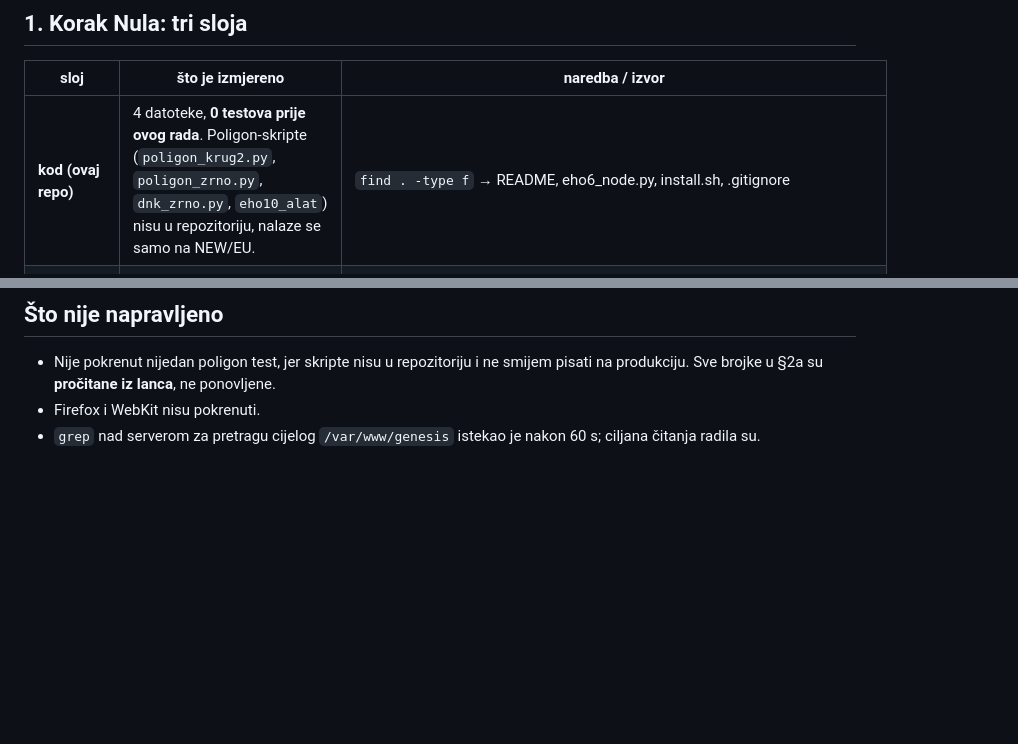
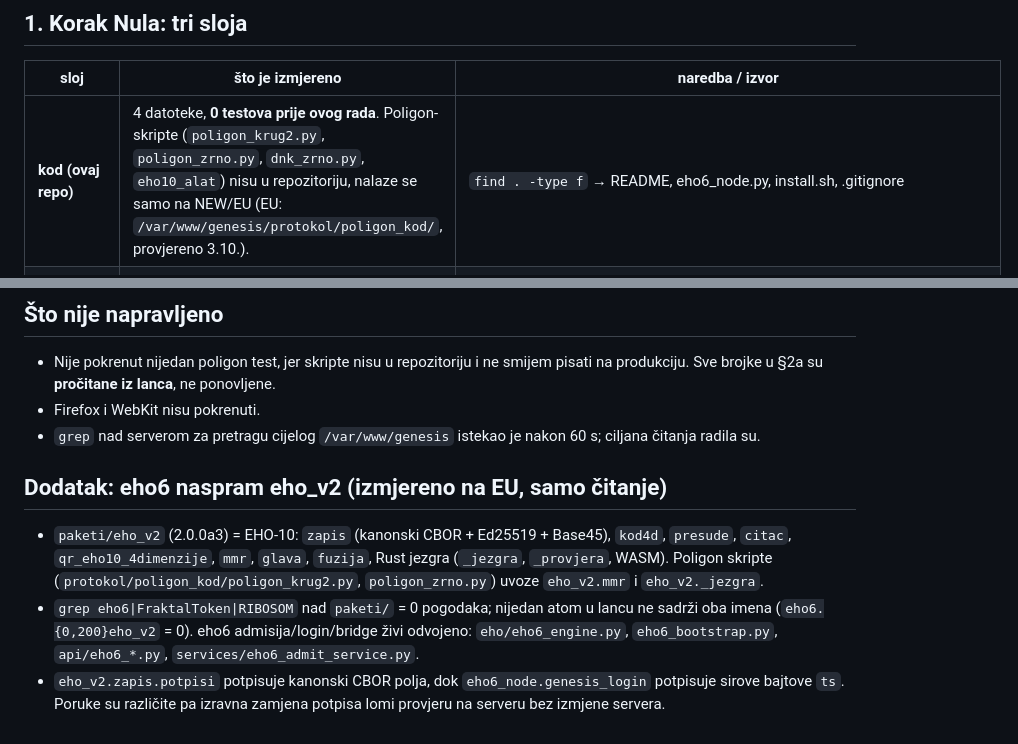
Before and after one commit to ivanbrtan66/eho6-protocol, a Markdown page: docs/IZVJESTAJ_verifikacija_2026-10-03.md, 2 parts joined by grey strips. Drawn GitHub-style; blank space fills up the shorter version.

Commit message:
Report: add eho_v2 findings, correct poligon_kod path
Co-Authored-By: Claude Sonnet 5.5 <noreply@anthropic.com>
Claude-Session: https://claude.ai/code/session_01GE6gFKTbDUpfW1aHwpLVSg

```diff
--- a/docs/IZVJESTAJ_verifikacija_2026-10-03.md
+++ b/docs/IZVJESTAJ_verifikacija_2026-10-03.md
@@ -10,7 +10,7 @@ Datum: 3.10.2026. · grana `claude/project-analysis-tests-3v00ko`
 
 | sloj | što je izmjereno | naredba / izvor |
 |---|---|---|
-| **kod (ovaj repo)** | 4 datoteke, **0 testova prije ovog rada**. Poligon-skripte (`poligon_krug2.py`, `poligon_zrno.py`, `dnk_zrno.py`, `eho10_alat`) nisu u repozitoriju, nalaze se samo na NEW/EU. | `find . -type f` → README, eho6_node.py, install.sh, .gitignore |
+| **kod (ovaj repo)** | 4 datoteke, **0 testova prije ovog rada**. Poligon-skripte (`poligon_krug2.py`, `poligon_zrno.py`, `dnk_zrno.py`, `eho10_alat`) nisu u repozitoriju, nalaze se samo na NEW/EU (EU: `/var/www/genesis/protokol/poligon_kod/`, provjereno 3.10.). | `find . -type f` → README, eho6_node.py, install.sh, .gitignore |
 | **lanac** | Atomi c10195, c10202, c10206, c10275, c10277 postoje i **svi brojevi sa stranice odgovaraju lancu** (vidi §2). | `mcp__MAX__read_file` nad `/var/www/genesis/schema_dokarh/genesis/c10{195,202,206,275,277}_*` |
 | **dokument (stranica)** | HTTP 200, 17.642 B, tema/širina/konzola/4xx/vodoravni skrol provjereni (§2c). | `curl`, Playwright |
 
@@ -107,3 +107,8 @@ Pravilo 8–13: nijedna postojeća datoteka nije mijenjana. Dodani su samo `test
 - Nije pokrenut nijedan poligon test, jer skripte nisu u repozitoriju i ne smijem pisati na produkciju. Sve brojke u §2a su **pročitane iz lanca**, ne ponovljene.
 - Firefox i WebKit nisu pokrenuti.
 - `grep` nad serverom za pretragu cijelog `/var/www/genesis` istekao je nakon 60 s; ciljana čitanja radila su.
+
+## Dodatak: eho6 naspram eho_v2 (izmjereno na EU, samo čitanje)
+- `paketi/eho_v2` (2.0.0a3) = EHO-10: `zapis` (kanonski CBOR + Ed25519 + Base45), `kod4d`, `presude`, `citac`, `qr_eho10_4dimenzije`, `mmr`, `glava`, `fuzija`, Rust jezgra (`_jezgra`, `_provjera`, WASM). Poligon skripte (`protokol/poligon_kod/poligon_krug2.py`, `poligon_zrno.py`) uvoze `eho_v2.mmr` i `eho_v2._jezgra`.
+- `grep eho6|FraktalToken|RIBOSOM` nad `paketi/` = 0 pogodaka; nijedan atom u lancu ne sadrži oba imena (`eho6.{0,200}eho_v2` = 0). eho6 admisija/login/bridge živi odvojeno: `eho/eho6_engine.py`, `eho6_bootstrap.py`, `api/eho6_*.py`, `services/eho6_admit_service.py`.
+- `eho_v2.zapis.potpisi` potpisuje kanonski CBOR polja, dok `eho6_node.genesis_login` potpisuje sirove bajtove `ts`. Poruke su različite pa izravna zamjena potpisa lomi provjeru na serveru bez izmjene servera.
```
